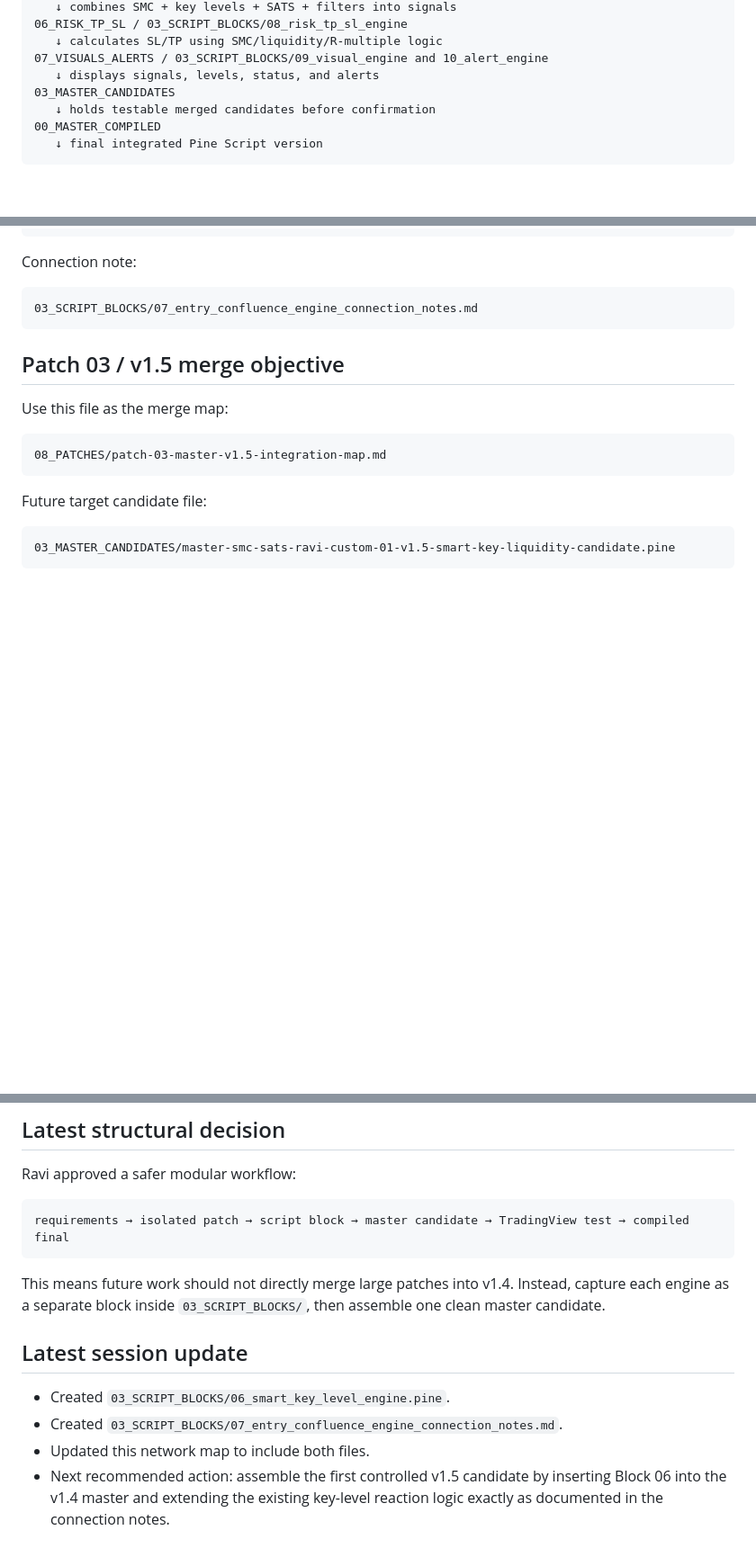
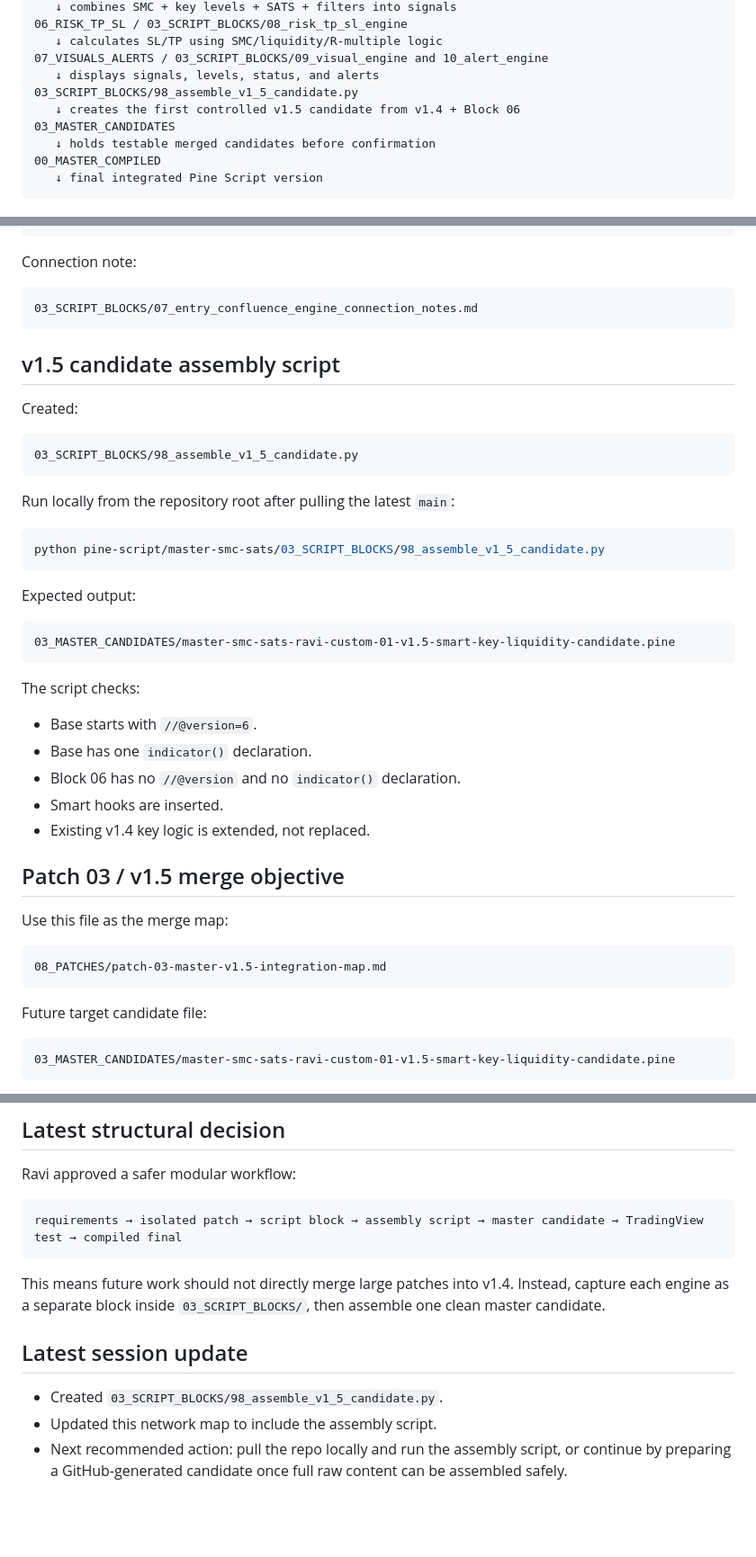
Before and after one commit to rib4ever/trading-dashboard, a Markdown page: pine-script/master-smc-sats/PROJECT_NETWORK_MAP.md, 3 parts joined by grey strips. Shown at 90% size. Rendered like a GitHub page; blank space fills up the shorter version.

Commit message:
Document v1.5 assembly script in network map

````diff
--- a/pine-script/master-smc-sats/PROJECT_NETWORK_MAP.md
+++ b/pine-script/master-smc-sats/PROJECT_NETWORK_MAP.md
@@ -106,6 +108,8 @@ Purpose of this modular plan:
    ↓ calculates SL/TP using SMC/liquidity/R-multiple logic
 07_VISUALS_ALERTS / 03_SCRIPT_BLOCKS/09_visual_engine and 10_alert_engine
    ↓ displays signals, levels, status, and alerts
+03_SCRIPT_BLOCKS/98_assemble_v1_5_candidate.py
+   ↓ creates the first controlled v1.5 candidate from v1.4 + Block 06
 03_MASTER_CANDIDATES
    ↓ holds testable merged candidates before confirmation
 00_MASTER_COMPILED
@@ -183,6 +187,33 @@ Connection note:
 03_SCRIPT_BLOCKS/07_entry_confluence_engine_connection_notes.md
 ```
 
+## v1.5 candidate assembly script
+
+Created:
+
+```text
+03_SCRIPT_BLOCKS/98_assemble_v1_5_candidate.py
+```
+
+Run locally from the repository root after pulling the latest `main`:
+
+```bash
+python pine-script/master-smc-sats/03_SCRIPT_BLOCKS/98_assemble_v1_5_candidate.py
+```
+
+Expected output:
+
+```text
+03_MASTER_CANDIDATES/master-smc-sats-ravi-custom-01-v1.5-smart-key-liquidity-candidate.pine
+```
+
+The script checks:
+- Base starts with `//@version=6`.
+- Base has one `indicator()` declaration.
+- Block 06 has no `//@version` and no `indicator()` declaration.
+- Smart hooks are inserted.
+- Existing v1.4 key logic is extended, not replaced.
+
 ## Patch 03 / v1.5 merge objective
 
 Use this file as the merge map:
@@ -242,14 +273,13 @@ After each major update:
 Ravi approved a safer modular workflow:
 
 ```text
-requirements → isolated patch → script block → master candidate → TradingView test → compiled final
+requirements → isolated patch → script block → assembly script → master candidate → TradingView test → compiled final
 ```
 
 This means future work should not directly merge large patches into v1.4. Instead, capture each engine as a separate block inside `03_SCRIPT_BLOCKS/`, then assemble one clean master candidate.
 
 ## Latest session update
 
-- Created `03_SCRIPT_BLOCKS/06_smart_key_level_engine.pine`.
-- Created `03_SCRIPT_BLOCKS/07_entry_confluence_engine_connection_notes.md`.
-- Updated this network map to include both files.
-- Next recommended action: assemble the first controlled v1.5 candidate by inserting Block 06 into the v1.4 master and extending the existing key-level reaction logic exactly as documented in the connection notes.
+- Created `03_SCRIPT_BLOCKS/98_assemble_v1_5_candidate.py`.
+- Updated this network map to include the assembly script.
+- Next recommended action: pull the repo locally and run the assembly script, or continue by preparing a GitHub-generated candidate once full raw content can be assembled safely.
````
Also changed, not shown: other parts of pine-script/master-smc-sats/PROJECT_NETWORK_MAP.md (+2 -0 lines).
